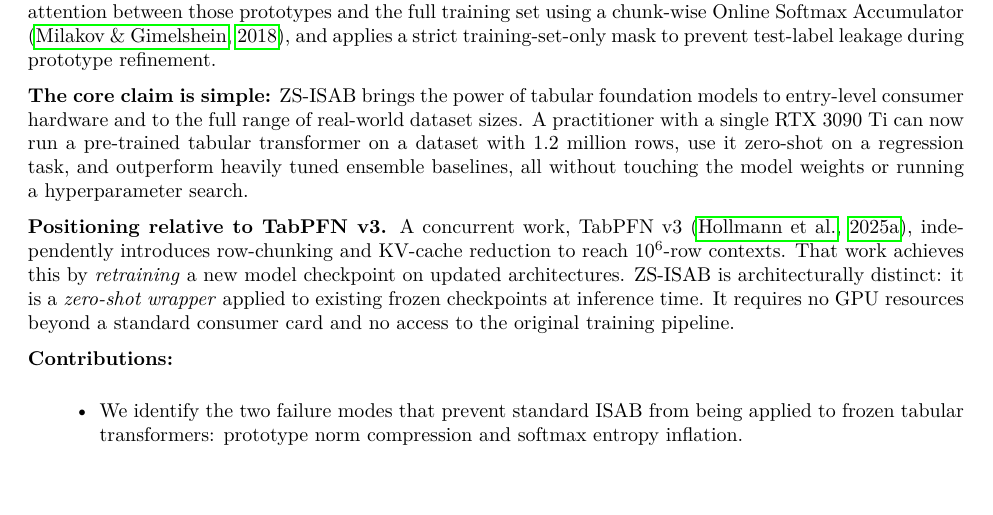
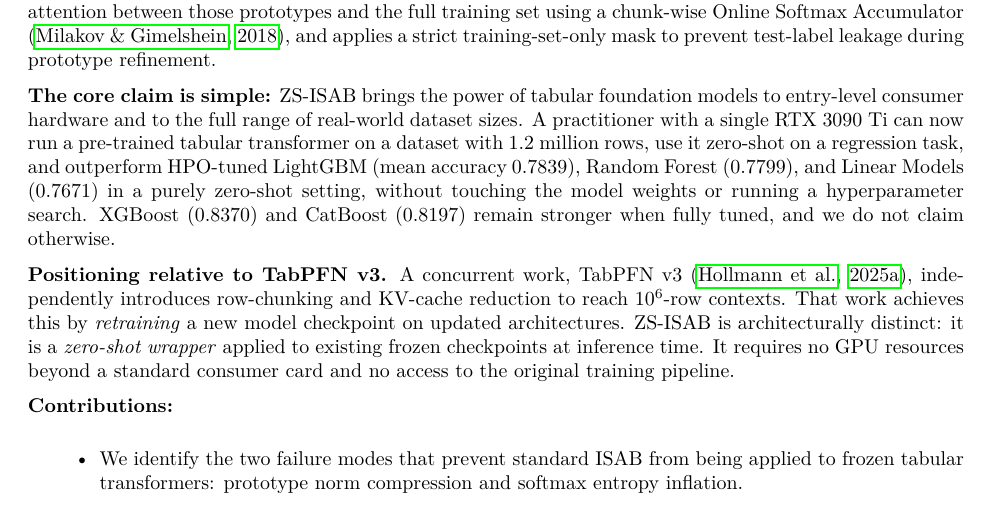
Before and after one commit to iam-saiteja/Zero-Shot-TabPFN, a LaTeX paper (tmlr-style-file-main/main.tex): part of page 2 of 11, cut so that both start at the same text. Compiled offline with pdfLaTeX.

Commit message:
paper: specify exact baselines beaten, not vague 'all baselines'

```diff
--- a/tmlr-style-file-main/main.tex
+++ b/tmlr-style-file-main/main.tex
@@ -45,7 +45,7 @@ The failure has two causes. First, the conventional approach to building ISAB pr
 
 We present \textbf{Zero-Shot ISAB (ZS-ISAB)}, which resolves both failure modes without any weight updates. ZS-ISAB constructs prototypes from real sampled rows rather than averages, computes the exact cross-attention between those prototypes and the full training set using a chunk-wise Online Softmax Accumulator \citep{milakov2018online}, and applies a strict training-set-only mask to prevent test-label leakage during prototype refinement.
 
-\textbf{The core claim is simple:} ZS-ISAB brings the power of tabular foundation models to entry-level consumer hardware and to the full range of real-world dataset sizes. A practitioner with a single RTX 3090 Ti can now run a pre-trained tabular transformer on a dataset with 1.2 million rows, use it zero-shot on a regression task, and outperform heavily tuned ensemble baselines, all without touching the model weights or running a hyperparameter search.
+\textbf{The core claim is simple:} ZS-ISAB brings the power of tabular foundation models to entry-level consumer hardware and to the full range of real-world dataset sizes. A practitioner with a single RTX 3090 Ti can now run a pre-trained tabular transformer on a dataset with 1.2 million rows, use it zero-shot on a regression task, and outperform HPO-tuned LightGBM (mean accuracy 0.7839), Random Forest (0.7799), and Linear Models (0.7671) in a purely zero-shot setting, without touching the model weights or running a hyperparameter search. XGBoost (0.8370) and CatBoost (0.8197) remain stronger when fully tuned, and we do not claim otherwise.
 
 \textbf{Positioning relative to TabPFN v3.} A concurrent work, TabPFN v3 \citep{hollmann2025tabpfn3}, independently introduces row-chunking and KV-cache reduction to reach $10^6$-row contexts. That work achieves this by \emph{retraining} a new model checkpoint on updated architectures. ZS-ISAB is architecturally distinct: it is a \emph{zero-shot wrapper} applied to existing frozen checkpoints at inference time. It requires no GPU resources beyond a standard consumer card and no access to the original training pipeline.
 
```
